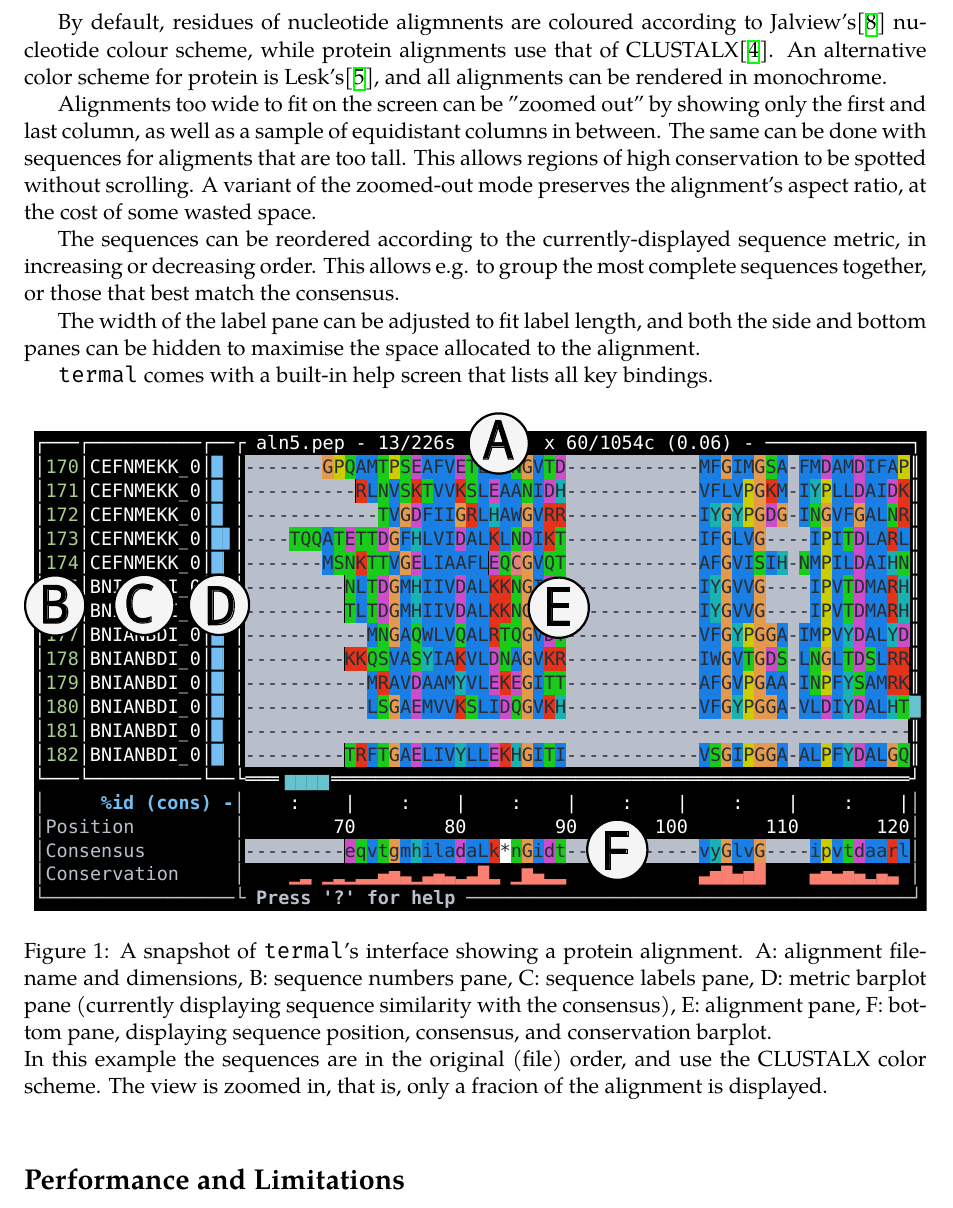
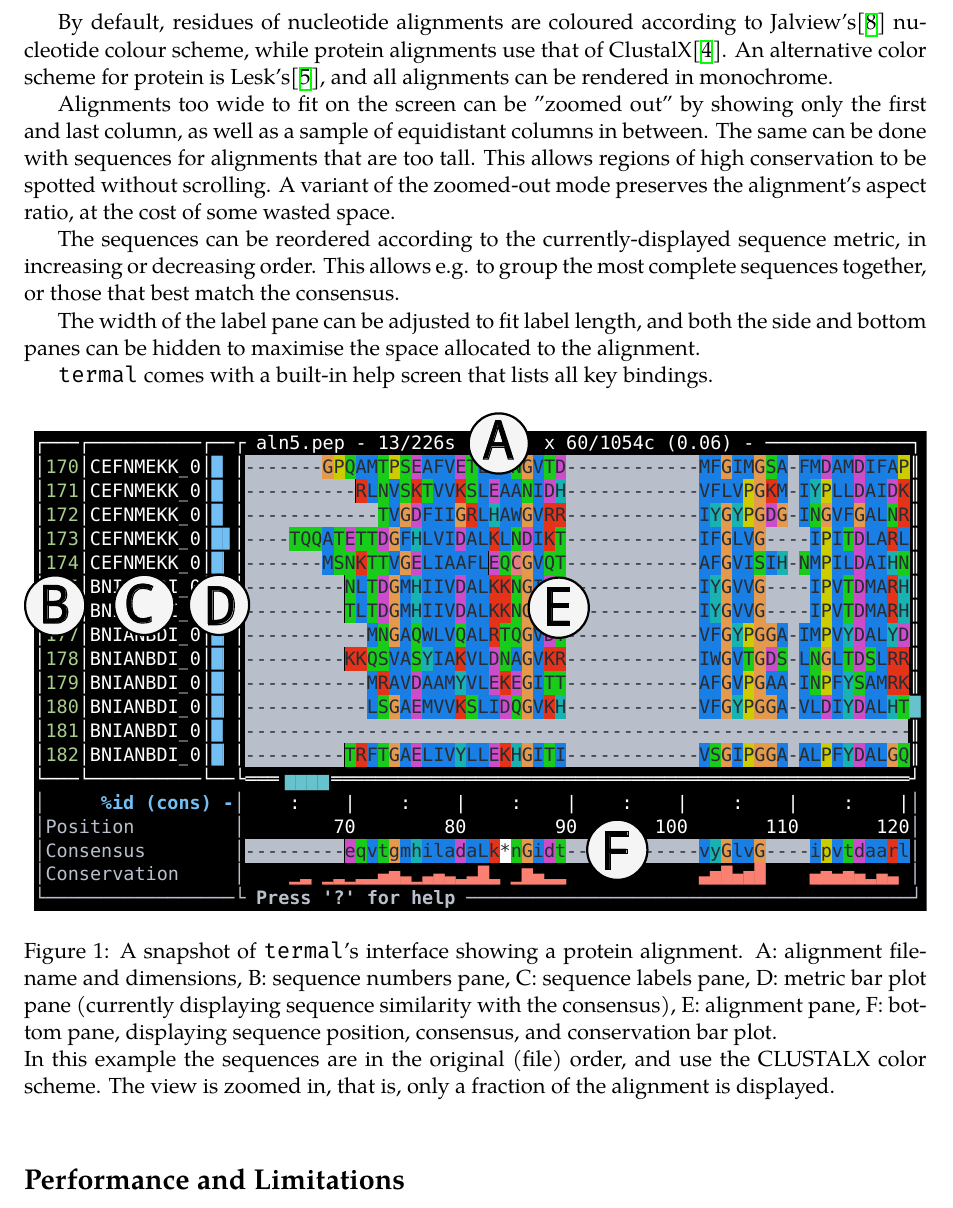
Before and after one commit to sib-swiss/termal, a LaTeX paper (manuscript/termal.tex): part of page 2 of 5, cut so that both start at the same text. Compiled offline with XeLaTeX.

Commit message:
spellcheck

```diff
--- a/manuscript/termal.tex
+++ b/manuscript/termal.tex
@@ -79,15 +79,15 @@ be scrolled one sequence/column at a time using arrow keys or Vim-like
 \texttt{h}, \texttt{j}, \texttt{k}, and \texttt{l}; similar keystrokes allow
 jumping by screenfuls or to the edges of the alignment.
 
-By default, residues of nucleotide aligmnents are coloured according to
+By default, residues of nucleotide alignments are coloured according to
 Jalview's\cite{waterhouse2009jalview} nucleotide colour scheme, while protein
-alignments use that of CLUSTALX\cite{larkin2007clustal}. An alternative color
+alignments use that of ClustalX\cite{larkin2007clustal}. An alternative color
 scheme for protein is Lesk's\cite{lesk2019introduction}, and all alignments can
 be rendered in monochrome.
 
 Alignments too wide to fit on the screen can be "zoomed out" by showing only the
 first and last column, as well as a sample of equidistant columns in between.
-The same can be done with sequences for aligments that are too tall. This
+The same can be done with sequences for alignments that are too tall. This
 allows regions of high conservation to be spotted without scrolling. A variant
 of the zoomed-out mode preserves the alignment's aspect ratio, at the cost of
 some wasted space.
@@ -108,11 +108,11 @@ alignment.
 \caption{%
 	A snapshot of \texttt{termal}'s interface showing a protein alignment. A:
 	alignment filename and dimensions, B: sequence numbers pane, C: sequence
-	labels pane, D: metric barplot pane (currently displaying sequence similarity
+	labels pane, D: metric bar plot pane (currently displaying sequence similarity
 	with the consensus), E: alignment pane, F: bottom pane, displaying sequence
-	position, consensus, and conservation barplot. \\
+	position, consensus, and conservation bar plot. \\
 	In this example the sequences are in the original (file) order, and use the
-	CLUSTALX color scheme. The view is zoomed in, that is, only a fracion of the
+	CLUSTALX color scheme. The view is zoomed in, that is, only a fraction of the
 	alignment is displayed. }
 	\label{fig:screen}
 \end{figure}
```
Also changed, not shown: manuscript/termal.tex (6 more changed lines).
